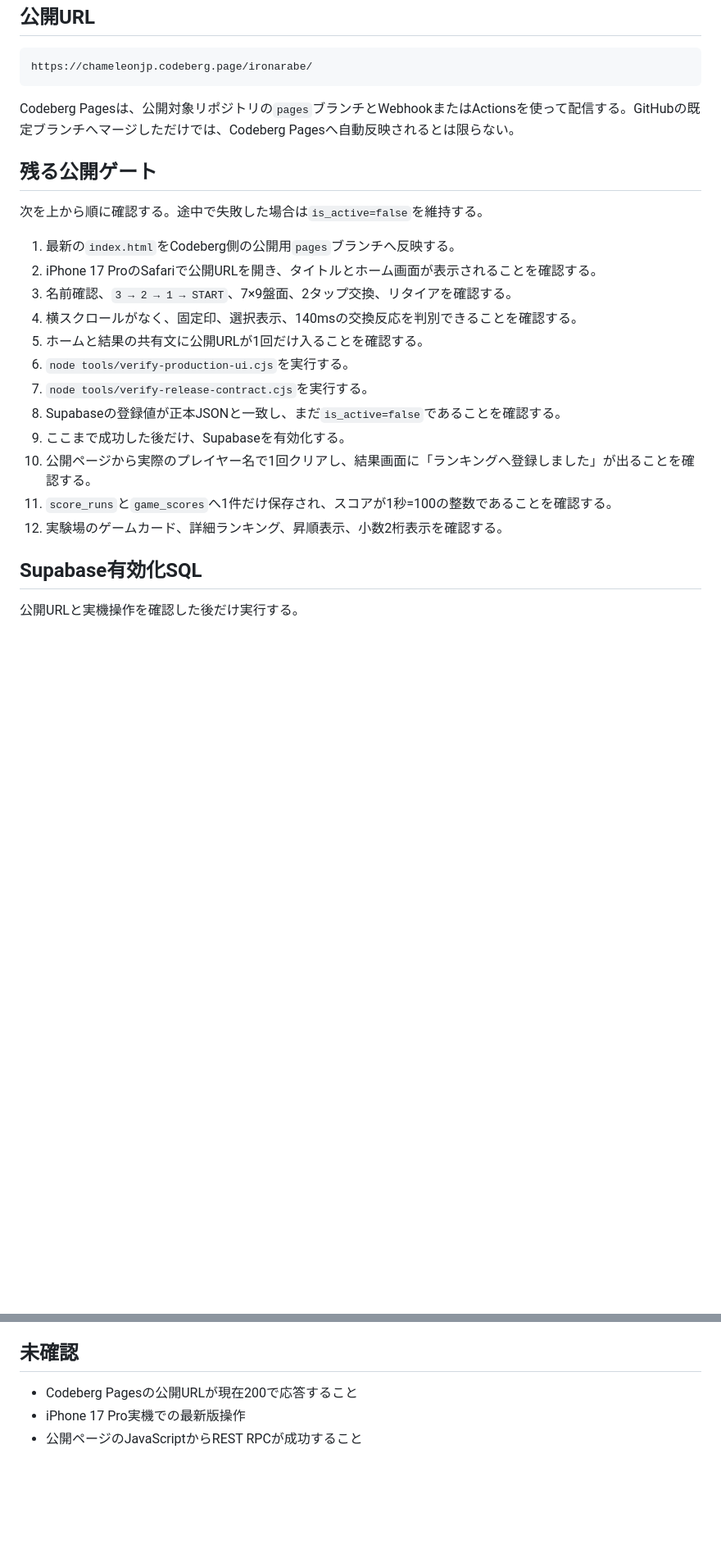
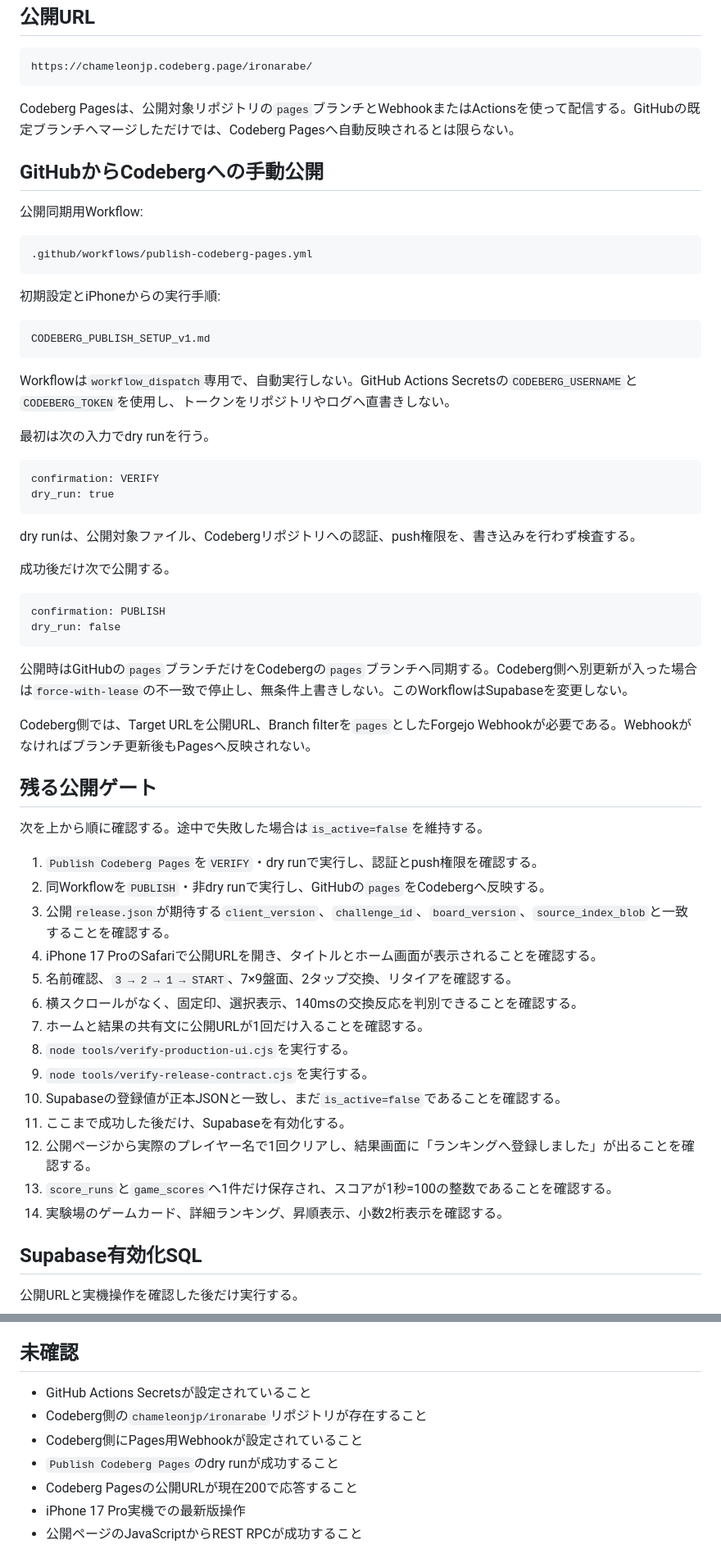
Before and after one commit to chameleonjp-lab/ironarabe, a Markdown page: RELEASE_READINESS_v1.md, 2 parts joined by grey strips. Shown at 82% size. Rendered like a GitHub page; blank space fills up the shorter version.

Commit message:
docs: add manual Codeberg publish gate

````diff
--- a/RELEASE_READINESS_v1.md
+++ b/RELEASE_READINESS_v1.md
@@ -54,22 +54,60 @@ https://chameleonjp.codeberg.page/ironarabe/
 
 Codeberg Pagesは、公開対象リポジトリの`pages`ブランチとWebhookまたはActionsを使って配信する。GitHubの既定ブランチへマージしただけでは、Codeberg Pagesへ自動反映されるとは限らない。
 
+## GitHubからCodebergへの手動公開
+
+公開同期用Workflow:
+
+```text
+.github/workflows/publish-codeberg-pages.yml
+```
+
+初期設定とiPhoneからの実行手順:
+
+```text
+CODEBERG_PUBLISH_SETUP_v1.md
+```
+
+Workflowは`workflow_dispatch`専用で、自動実行しない。GitHub Actions Secretsの`CODEBERG_USERNAME`と`CODEBERG_TOKEN`を使用し、トークンをリポジトリやログへ直書きしない。
+
+最初は次の入力でdry runを行う。
+
+```text
+confirmation: VERIFY
+dry_run: true
+```
+
+dry runは、公開対象ファイル、Codebergリポジトリへの認証、push権限を、書き込みを行わず検査する。
+
+成功後だけ次で公開する。
+
+```text
+confirmation: PUBLISH
+dry_run: false
+```
+
+公開時はGitHubの`pages`ブランチだけをCodebergの`pages`ブランチへ同期する。Codeberg側へ別更新が入った場合は`force-with-lease`の不一致で停止し、無条件上書きしない。このWorkflowはSupabaseを変更しない。
+
+Codeberg側では、Target URLを公開URL、Branch filterを`pages`としたForgejo Webhookが必要である。Webhookがなければブランチ更新後もPagesへ反映されない。
+
 ## 残る公開ゲート
 
 次を上から順に確認する。途中で失敗した場合は`is_active=false`を維持する。
 
-1. 最新の`index.html`をCodeberg側の公開用`pages`ブランチへ反映する。
-2. iPhone 17 ProのSafariで公開URLを開き、タイトルとホーム画面が表示されることを確認する。
-3. 名前確認、`3 → 2 → 1 → START`、7×9盤面、2タップ交換、リタイアを確認する。
-4. 横スクロールがなく、固定印、選択表示、140msの交換反応を判別できることを確認する。
-5. ホームと結果の共有文に公開URLが1回だけ入ることを確認する。
-6. `node tools/verify-production-ui.cjs`を実行する。
-7. `node tools/verify-release-contract.cjs`を実行する。
-8. Supabaseの登録値が正本JSONと一致し、まだ`is_active=false`であることを確認する。
-9. ここまで成功した後だけ、Supabaseを有効化する。
-10. 公開ページから実際のプレイヤー名で1回クリアし、結果画面に「ランキングへ登録しました」が出ることを確認する。
-11. `score_runs`と`game_scores`へ1件だけ保存され、スコアが1秒=100の整数であることを確認する。
-12. 実験場のゲームカード、詳細ランキング、昇順表示、小数2桁表示を確認する。
+1. `Publish Codeberg Pages`を`VERIFY`・dry runで実行し、認証とpush権限を確認する。
+2. 同Workflowを`PUBLISH`・非dry runで実行し、GitHubの`pages`をCodebergへ反映する。
+3. 公開`release.json`が期待する`client_version`、`challenge_id`、`board_version`、`source_index_blob`と一致することを確認する。
+4. iPhone 17 ProのSafariで公開URLを開き、タイトルとホーム画面が表示されることを確認する。
+5. 名前確認、`3 → 2 → 1 → START`、7×9盤面、2タップ交換、リタイアを確認する。
+6. 横スクロールがなく、固定印、選択表示、140msの交換反応を判別できることを確認する。
+7. ホームと結果の共有文に公開URLが1回だけ入ることを確認する。
+8. `node tools/verify-production-ui.cjs`を実行する。
+9. `node tools/verify-release-contract.cjs`を実行する。
+10. Supabaseの登録値が正本JSONと一致し、まだ`is_active=false`であることを確認する。
+11. ここまで成功した後だけ、Supabaseを有効化する。
+12. 公開ページから実際のプレイヤー名で1回クリアし、結果画面に「ランキングへ登録しました」が出ることを確認する。
+13. `score_runs`と`game_scores`へ1件だけ保存され、スコアが1秒=100の整数であることを確認する。
+14. 実験場のゲームカード、詳細ランキング、昇順表示、小数2桁表示を確認する。
 
 ## Supabase有効化SQL
 
@@ -176,6 +214,10 @@ ironarabe-official-001-v1
 
 ## 未確認
 
+- GitHub Actions Secretsが設定されていること
+- Codeberg側の`chameleonjp/ironarabe`リポジトリが存在すること
+- Codeberg側にPages用Webhookが設定されていること
+- `Publish Codeberg Pages`のdry runが成功すること
 - Codeberg Pagesの公開URLが現在200で応答すること
 - iPhone 17 Pro実機での最新版操作
 - 公開ページのJavaScriptからREST RPCが成功すること
````
